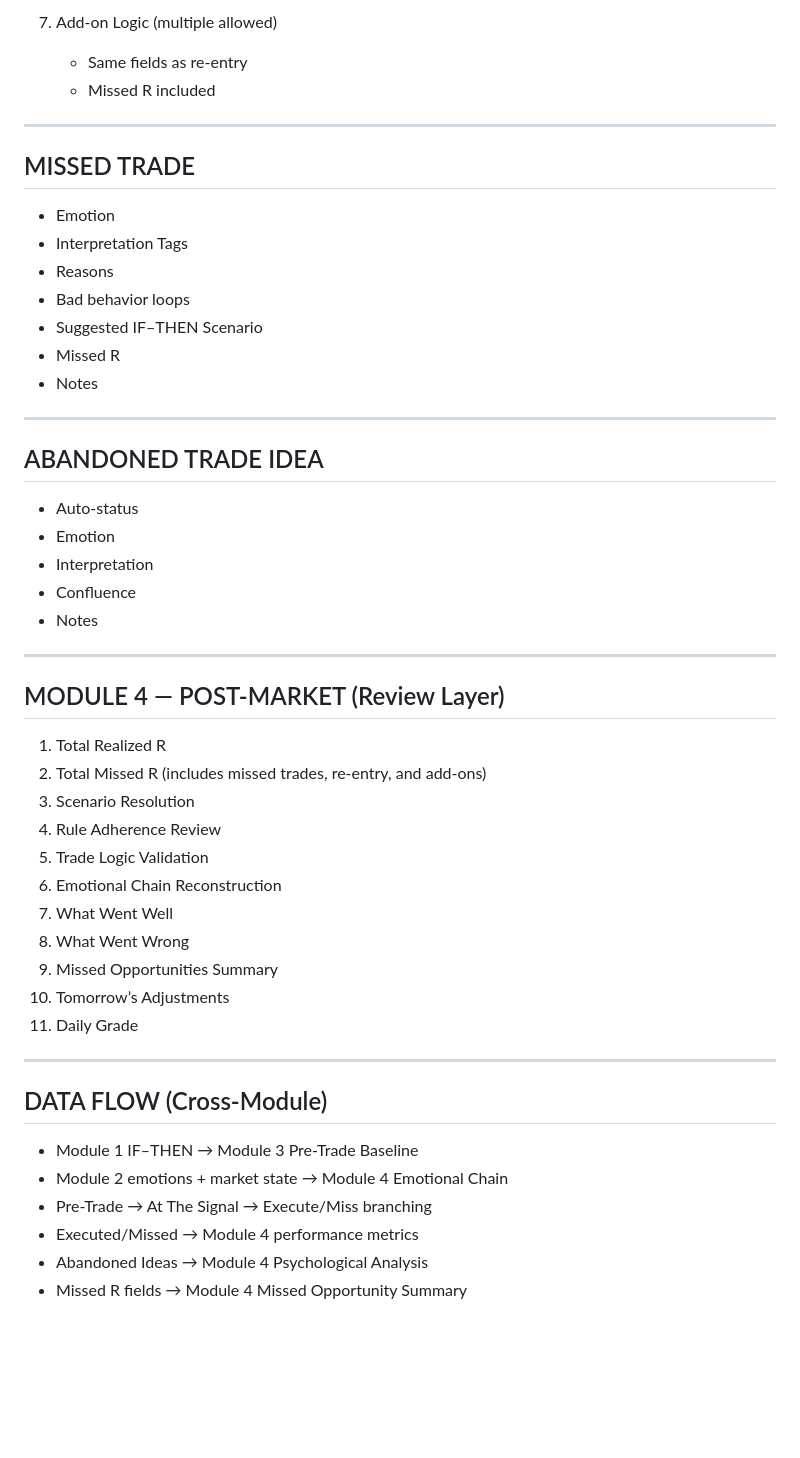
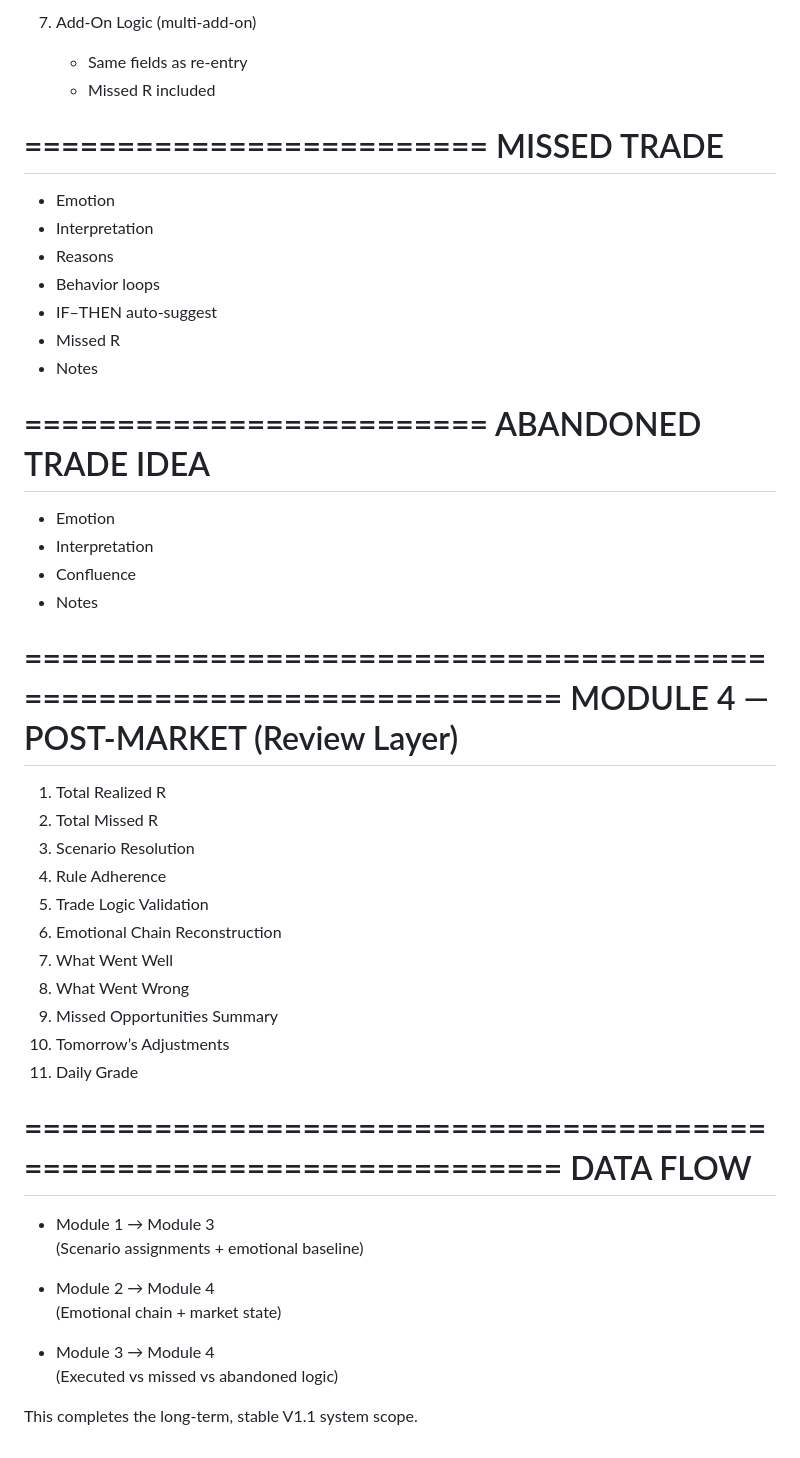
Before and after one commit to YAHABOT/trading-sop-v1, a Markdown page: documents/SCOPE_V1.md, the part around one of its changes. GitHub-like rendering; blank space fills up the shorter version.

```diff
--- a/documents/SCOPE_V1.md
+++ b/documents/SCOPE_V1.md
@@ -102,35 +132,37 @@ EXECUTED TRADE (Ordered)
 
-7. Add-on Logic (multiple allowed)
+7. Add-On Logic (multi-add-on)
    - Same fields as re-entry
    - Missed R included
 
----------------------------
+=========================
 MISSED TRADE
----------------------------
+=========================
+
 - Emotion
-- Interpretation Tags
+- Interpretation
 - Reasons
-- Bad behavior loops
-- Suggested IF–THEN Scenario
+- Behavior loops
+- IF–THEN auto-suggest
 - Missed R
 - Notes
 
----------------------------
+=========================
 ABANDONED TRADE IDEA
----------------------------
-- Auto-status
+=========================
+
 - Emotion
 - Interpretation
 - Confluence
 - Notes
 
----------------------------------------------------------------------
+=====================================================================
 MODULE 4 — POST-MARKET (Review Layer)
----------------------------------------------------------------------
+=====================================================================
+
 1. Total Realized R
-2. Total Missed R (includes missed trades, re-entry, and add-ons)
+2. Total Missed R
 3. Scenario Resolution
-4. Rule Adherence Review
+4. Rule Adherence
 5. Trade Logic Validation
 6. Emotional Chain Reconstruction
 7. What Went Well
@@ -139,12 +171,17 @@ MODULE 4 — POST-MARKET (Review Layer)
 10. Tomorrow’s Adjustments
 11. Daily Grade
 
----------------------------------------------------------------------
-DATA FLOW (Cross-Module)
----------------------------------------------------------------------
-- Module 1 IF–THEN → Module 3 Pre-Trade Baseline
-- Module 2 emotions + market state → Module 4 Emotional Chain
-- Pre-Trade → At The Signal → Execute/Miss branching
-- Executed/Missed → Module 4 performance metrics
-- Abandoned Ideas → Module 4 Psychological Analysis
-- Missed R fields → Module 4 Missed Opportunity Summary
+=====================================================================
+DATA FLOW
+=====================================================================
+
+- Module 1 → Module 3
+  (Scenario assignments + emotional baseline)
+
+- Module 2 → Module 4
+  (Emotional chain + market state)
+
+- Module 3 → Module 4
+  (Executed vs missed vs abandoned logic)
+
+This completes the long-term, stable V1.1 system scope.
```
Also changed, not shown: other parts of documents/SCOPE_V1.md (+76 -46 lines).
